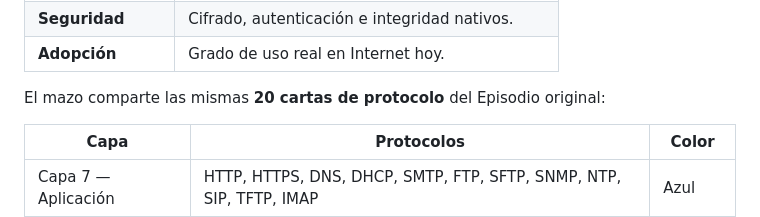
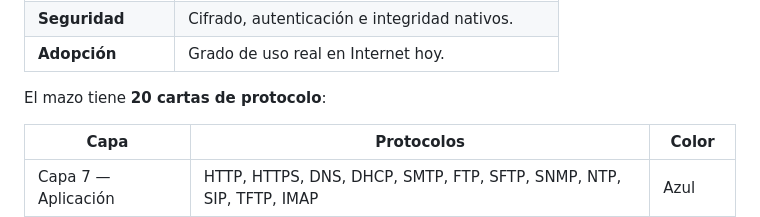
Before and after one commit to linares2002/stackwars, a Markdown page: README.md, the part around the change. GitHub-like rendering.

Commit message:
Update README to clarify card description

```diff
--- a/README.md
+++ b/README.md
@@ -20,7 +20,7 @@ Los cinco atributos de cada carta son:
 | **Seguridad** | Cifrado, autenticación e integridad nativos. |
 | **Adopción** | Grado de uso real en Internet hoy. |
 
-El mazo comparte las mismas **20 cartas de protocolo** del Episodio original:
+El mazo tiene **20 cartas de protocolo**:
 
 | Capa | Protocolos | Color |
 |---|---|---|
```
